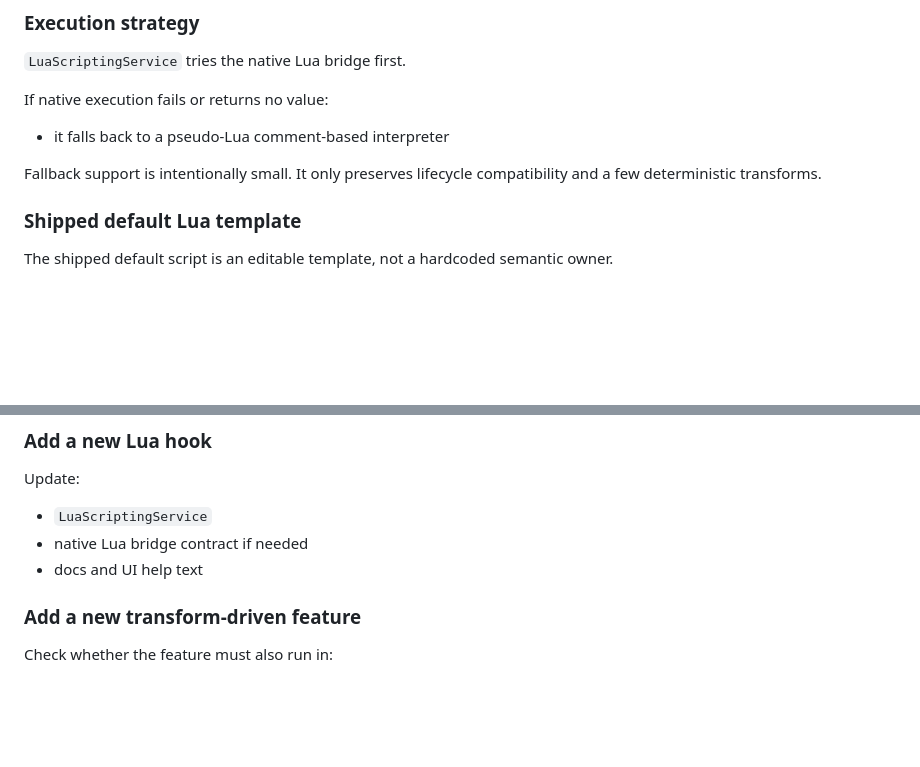
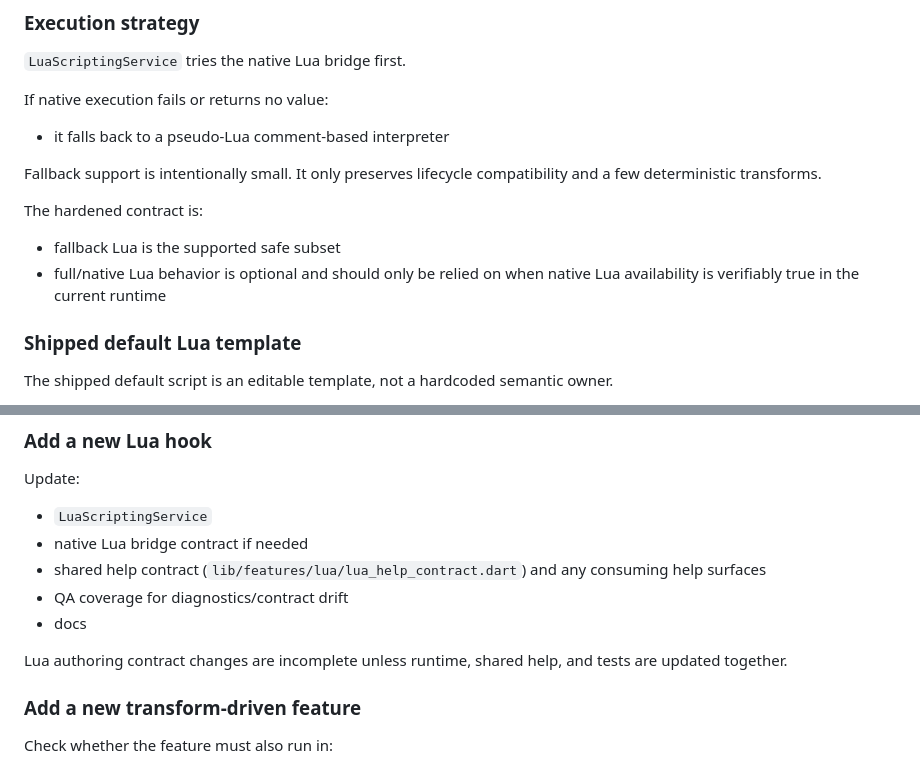
Before and after one commit to yuriluv/pocket_waifu, a Markdown page: docs/FEATURES/TRANSFORMS.md, 2 parts joined by grey strips. GitHub-like rendering; blank space fills up the shorter version.

```diff
--- a/docs/FEATURES/TRANSFORMS.md
+++ b/docs/FEATURES/TRANSFORMS.md
@@ -92,6 +92,10 @@ If native execution fails or returns no value:
 
 Fallback support is intentionally small. It only preserves lifecycle compatibility and a few deterministic transforms.
 
+The hardened contract is:
+- fallback Lua is the supported safe subset
+- full/native Lua behavior is optional and should only be relied on when native Lua availability is verifiably true in the current runtime
+
 ### Shipped default Lua template
 
 The shipped default script is an editable template, not a hardcoded semantic owner.
@@ -227,7 +275,11 @@ This is a structural change. It affects all callers and should only happen if th
 Update:
 - `LuaScriptingService`
 - native Lua bridge contract if needed
-- docs and UI help text
+- shared help contract (`lib/features/lua/lua_help_contract.dart`) and any consuming help surfaces
+- QA coverage for diagnostics/contract drift
+- docs
+
+Lua authoring contract changes are incomplete unless runtime, shared help, and tests are updated together.
 
 ### Add a new transform-driven feature
 
```
Also changed, not shown: other parts of docs/FEATURES/TRANSFORMS.md (+44 -0 lines), docs/EXTENSION_PLAYBOOK.md (+20 -0 lines), docs/SYSTEM_ARCHITECTURE.md (+25 -0 lines).
